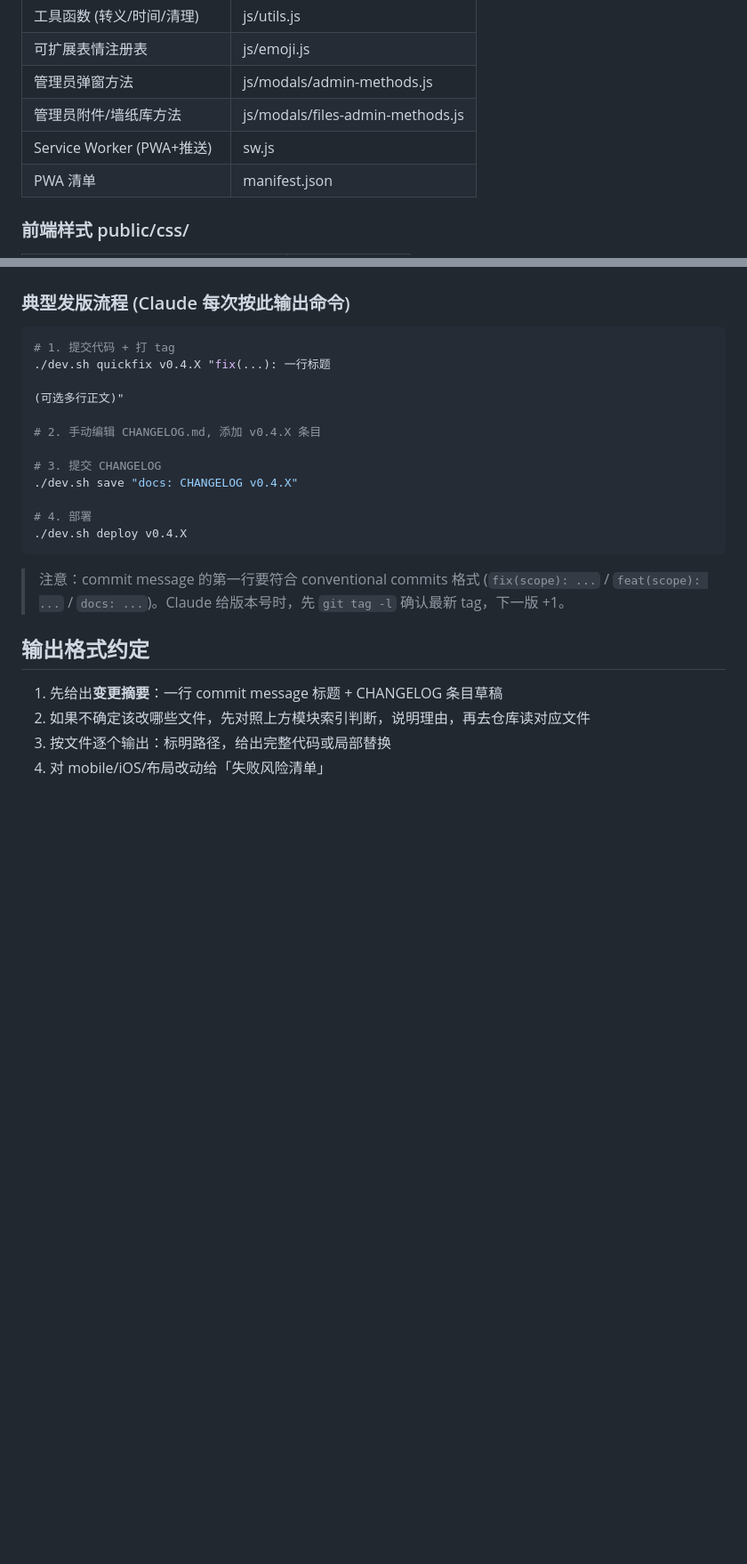
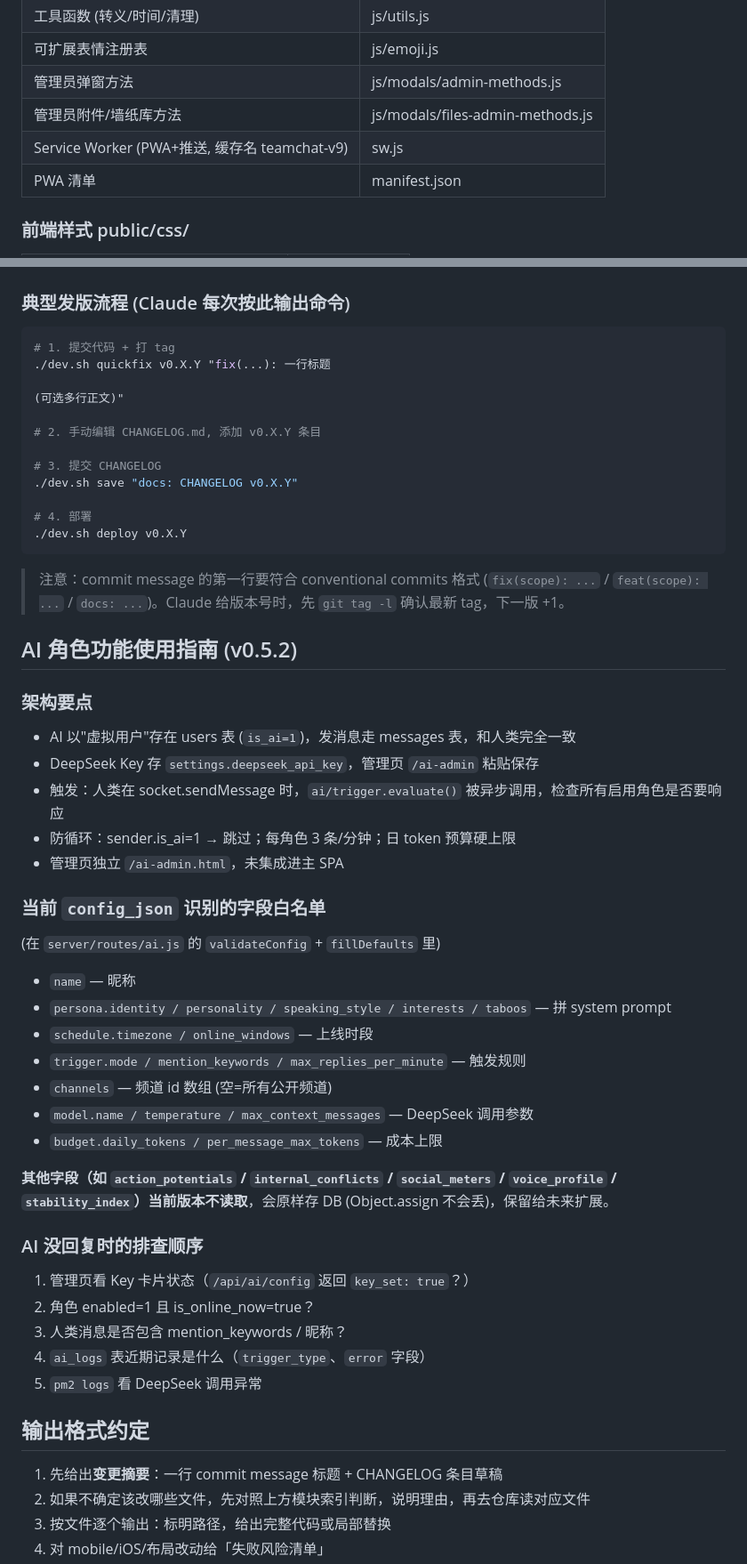
Before and after one commit to ttmanthatman/tm2, a Markdown page: CLAUDE_CONTEXT.md, 2 parts joined by grey strips. Shown at 89% size. Rendered like a GitHub page; blank space fills up the shorter version.

Commit message:
docs: 更新 CLAUDE_CONTEXT 到 v0.5.2，补 AI 模块索引和血的教训 6-10

````diff
--- a/CLAUDE_CONTEXT.md
+++ b/CLAUDE_CONTEXT.md
@@ -64,7 +70,7 @@
 | 可扩展表情注册表 | js/emoji.js |
 | 管理员弹窗方法 | js/modals/admin-methods.js |
 | 管理员附件/墙纸库方法 | js/modals/files-admin-methods.js |
-| Service Worker (PWA+推送) | sw.js |
+| Service Worker (PWA+推送, 缓存名 teamchat-v9) | sw.js |
 | PWA 清单 | manifest.json |
 
 ### 前端样式 public/css/
@@ -142,20 +161,49 @@ SSH 到 VPS → 备份数据库 → git fetch → 切到指定 tag → npm insta
 ### 典型发版流程 (Claude 每次按此输出命令)
 ```bash
 # 1. 提交代码 + 打 tag
-./dev.sh quickfix v0.4.X "fix(...): 一行标题
+./dev.sh quickfix v0.X.Y "fix(...): 一行标题
 
 (可选多行正文)"
 
-# 2. 手动编辑 CHANGELOG.md, 添加 v0.4.X 条目
+# 2. 手动编辑 CHANGELOG.md, 添加 v0.X.Y 条目
 
 # 3. 提交 CHANGELOG
-./dev.sh save "docs: CHANGELOG v0.4.X"
+./dev.sh save "docs: CHANGELOG v0.X.Y"
 
 # 4. 部署
-./dev.sh deploy v0.4.X
+./dev.sh deploy v0.X.Y
 ```
 
 > 注意：commit message 的第一行要符合 conventional commits 格式 (`fix(scope): ...` / `feat(scope): ...` / `docs: ...`)。Claude 给版本号时，先 `git tag -l` 确认最新 tag，下一版 +1。
+
+## AI 角色功能使用指南 (v0.5.2)
+
+### 架构要点
+- AI 以"虚拟用户"存在 users 表 (`is_ai=1`)，发消息走 messages 表，和人类完全一致
+- DeepSeek Key 存 `settings.deepseek_api_key`，管理页 `/ai-admin` 粘贴保存
+- 触发：人类在 socket.sendMessage 时，`ai/trigger.evaluate()` 被异步调用，检查所有启用角色是否要响应
+- 防循环：sender.is_ai=1 → 跳过；每角色 3 条/分钟；日 token 预算硬上限
+- 管理页独立 `/ai-admin.html`，未集成进主 SPA
+
+### 当前 `config_json` 识别的字段白名单
+(在 `server/routes/ai.js` 的 `validateConfig` + `fillDefaults` 里)
+
+- `name` — 昵称
+- `persona.identity / personality / speaking_style / interests / taboos` — 拼 system prompt
+- `schedule.timezone / online_windows` — 上线时段
+- `trigger.mode / mention_keywords / max_replies_per_minute` — 触发规则
+- `channels` — 频道 id 数组 (空=所有公开频道)
+- `model.name / temperature / max_context_messages` — DeepSeek 调用参数
+- `budget.daily_tokens / per_message_max_tokens` — 成本上限
+
+**其他字段（如 `action_potentials` / `internal_conflicts` / `social_meters` / `voice_profile` / `stability_index`）当前版本不读取**，会原样存 DB (Object.assign 不会丢)，保留给未来扩展。
+
+### AI 没回复时的排查顺序
+1. 管理页看 Key 卡片状态（`/api/ai/config` 返回 `key_set: true`？）
+2. 角色 enabled=1 且 is_online_now=true？
+3. 人类消息是否包含 mention_keywords / 昵称？
+4. `ai_logs` 表近期记录是什么（`trigger_type`、`error` 字段）
+5. `pm2 logs` 看 DeepSeek 调用异常
 
 ## 输出格式约定
 
````
Also changed, not shown: other parts of CLAUDE_CONTEXT.md (+45 -12 lines), CHANGELOG.md (+6 -0 lines).
